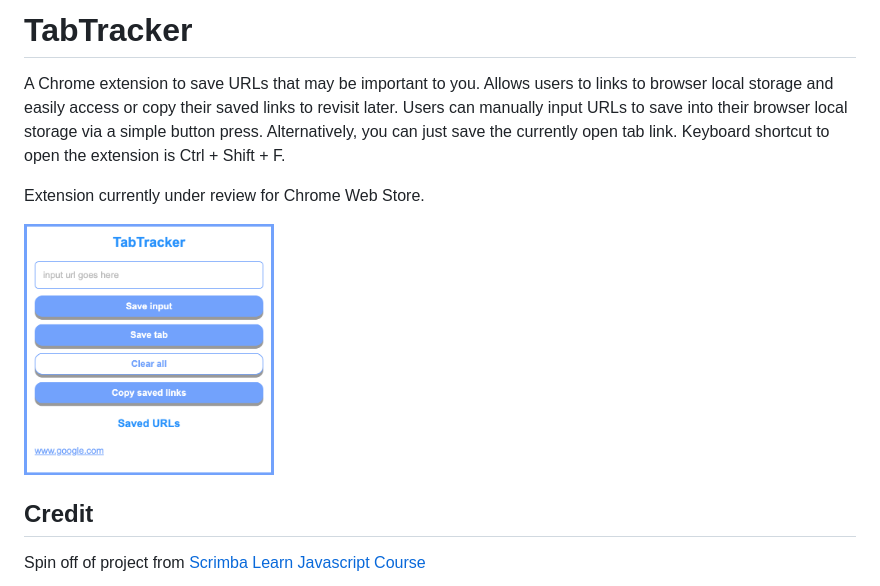
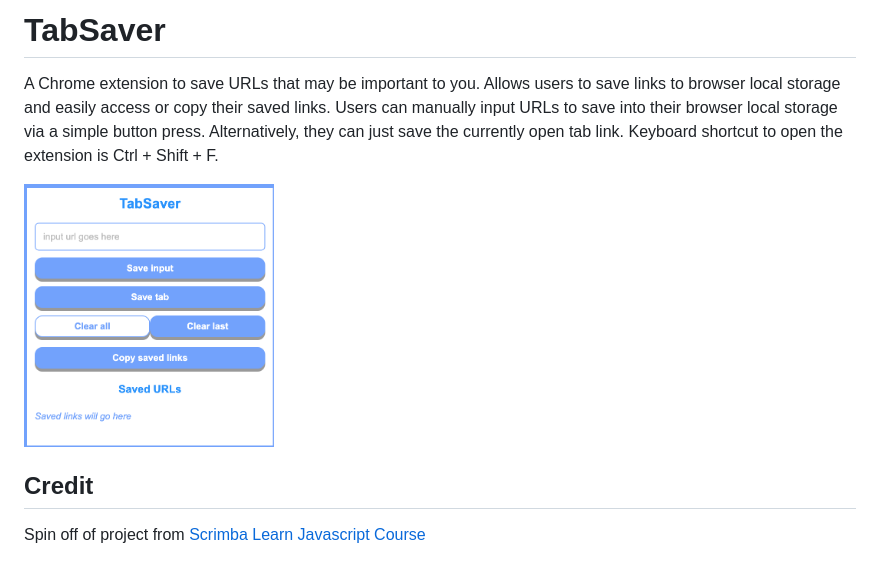
Before and after one commit to parmsam/tab-saver, a Markdown page: README.md, the part around the change. GitHub-like rendering; pictures changed too: images/ext-screenshot.png.

```diff
--- a/README.md
+++ b/README.md
@@ -1,8 +1,6 @@
-# TabTracker
+# TabSaver
 
-A Chrome extension to save URLs that may be important to you. Allows users to links to browser local storage and easily access or copy their saved links to revisit later. Users can manually input URLs to save into their browser local storage via a simple button press. Alternatively, you can just save the currently open tab link. Keyboard shortcut to open the extension is Ctrl + Shift + F.
-
-Extension currently under review for Chrome Web Store.
+A Chrome extension to save URLs that may be important to you. Allows users to save links to browser local storage and easily access or copy their saved links. Users can manually input URLs to save into their browser local storage via a simple button press. Alternatively, they can just save the currently open tab link. Keyboard shortcut to open the extension is Ctrl + Shift + F.
 
 <img src="images/ext-screenshot.png" width="250"/>
 
```
Also changed, not shown: images/ext-screenshot640x400.png, 2 other files.
